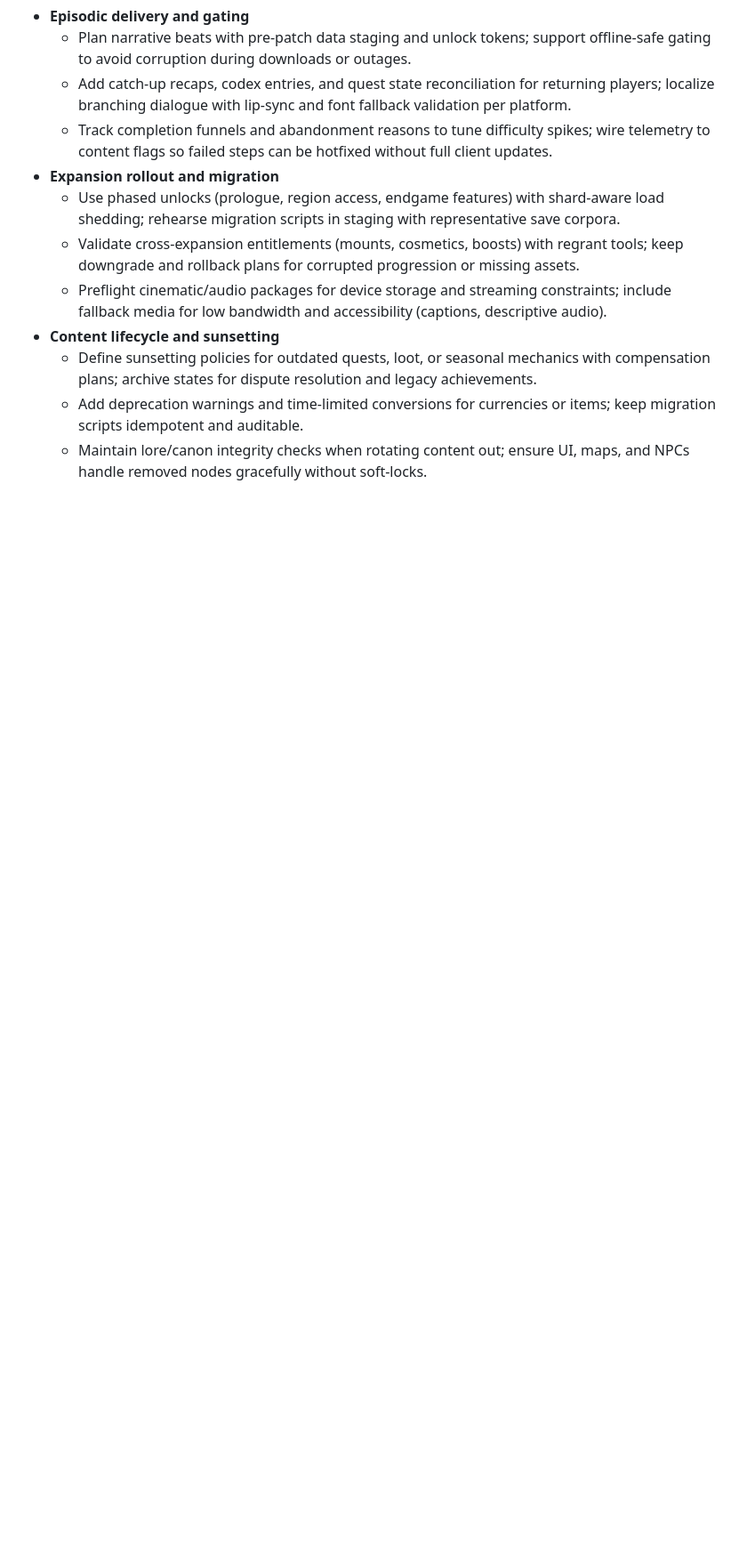
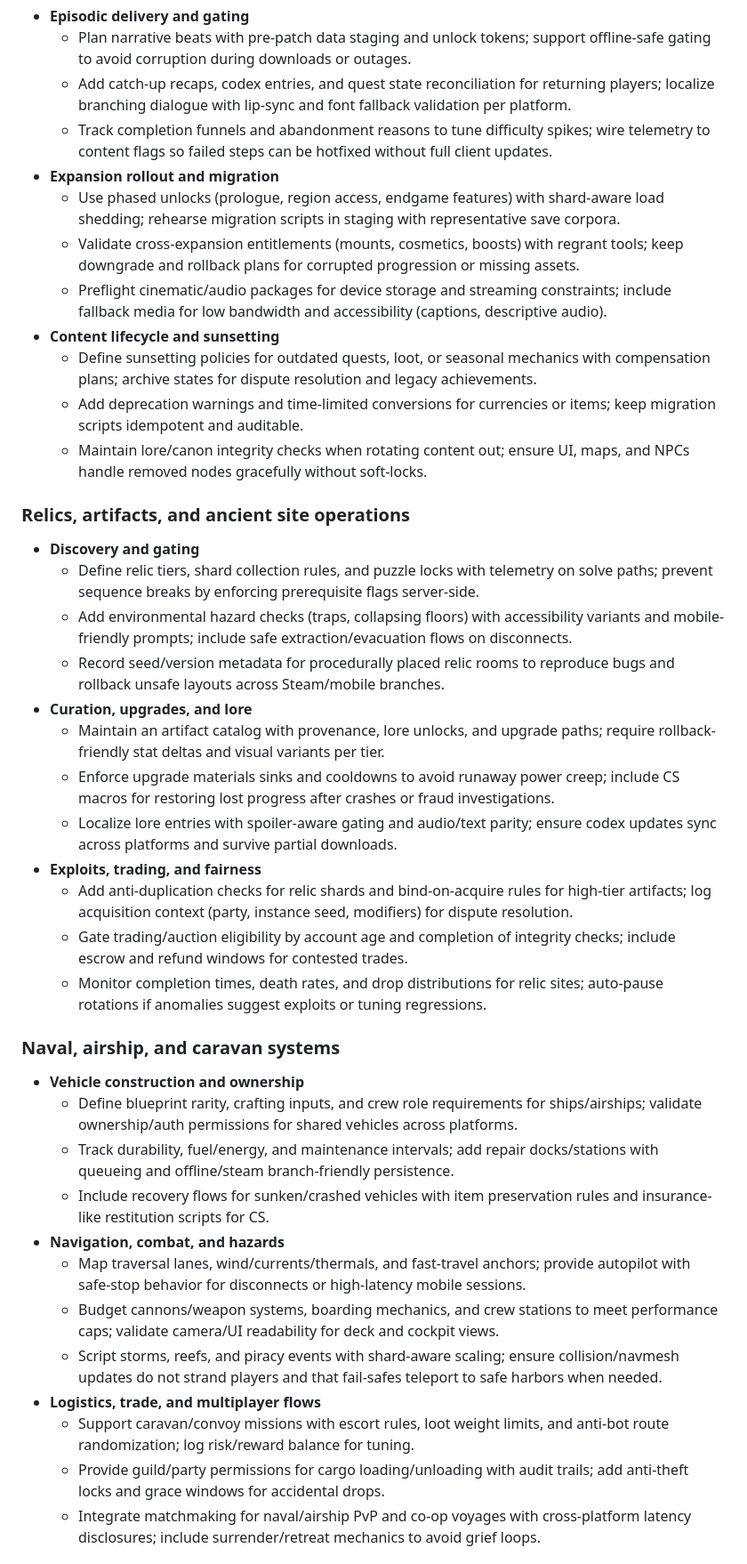
Before and after one commit to Jordondunkerley/pantheon-of-oracles, a Markdown page: docs/release-and-ops.md, the part around one of its changes. Shown at 89% size. GitHub-like rendering; blank space fills up the shorter version.

Commit message:
Add relic, naval, and profession operations guidance

```diff
--- a/docs/release-and-ops.md
+++ b/docs/release-and-ops.md
@@ -798,3 +798,32 @@ This document summarizes store requirements, deployment automation, and SRE play
   - Define sunsetting policies for outdated quests, loot, or seasonal mechanics with compensation plans; archive states for dispute resolution and legacy achievements.
   - Add deprecation warnings and time-limited conversions for currencies or items; keep migration scripts idempotent and auditable.
   - Maintain lore/canon integrity checks when rotating content out; ensure UI, maps, and NPCs handle removed nodes gracefully without soft-locks.
+
+### Relics, artifacts, and ancient site operations
+- **Discovery and gating**
+  - Define relic tiers, shard collection rules, and puzzle locks with telemetry on solve paths; prevent sequence breaks by enforcing prerequisite flags server-side.
+  - Add environmental hazard checks (traps, collapsing floors) with accessibility variants and mobile-friendly prompts; include safe extraction/evacuation flows on disconnects.
+  - Record seed/version metadata for procedurally placed relic rooms to reproduce bugs and rollback unsafe layouts across Steam/mobile branches.
+- **Curation, upgrades, and lore**
+  - Maintain an artifact catalog with provenance, lore unlocks, and upgrade paths; require rollback-friendly stat deltas and visual variants per tier.
+  - Enforce upgrade materials sinks and cooldowns to avoid runaway power creep; include CS macros for restoring lost progress after crashes or fraud investigations.
+  - Localize lore entries with spoiler-aware gating and audio/text parity; ensure codex updates sync across platforms and survive partial downloads.
+- **Exploits, trading, and fairness**
+  - Add anti-duplication checks for relic shards and bind-on-acquire rules for high-tier artifacts; log acquisition context (party, instance seed, modifiers) for dispute resolution.
+  - Gate trading/auction eligibility by account age and completion of integrity checks; include escrow and refund windows for contested trades.
+  - Monitor completion times, death rates, and drop distributions for relic sites; auto-pause rotations if anomalies suggest exploits or tuning regressions.
+
+### Naval, airship, and caravan systems
+- **Vehicle construction and ownership**
+  - Define blueprint rarity, crafting inputs, and crew role requirements for ships/airships; validate ownership/auth permissions for shared vehicles across platforms.
+  - Track durability, fuel/energy, and maintenance intervals; add repair docks/stations with queueing and offline/steam branch-friendly persistence.
+  - Include recovery flows for sunken/crashed vehicles with item preservation rules and insurance-like restitution scripts for CS.
+- **Navigation, combat, and hazards**
+  - Map traversal lanes, wind/currents/thermals, and fast-travel anchors; provide autopilot with safe-stop behavior for disconnects or high-latency mobile sessions.
+  - Budget cannons/weapon systems, boarding mechanics, and crew stations to meet performance caps; validate camera/UI readability for deck and cockpit views.
+  - Script storms, reefs, and piracy events with shard-aware scaling; ensure collision/navmesh updates do not strand players and that fail-safes teleport to safe harbors when needed.
+- **Logistics, trade, and multiplayer flows**
+  - Support caravan/convoy missions with escort rules, loot weight limits, and anti-bot route randomization; log risk/reward balance for tuning.
+  - Provide guild/party permissions for cargo loading/unloading with audit trails; add anti-theft locks and grace windows for accidental drops.
+  - Integrate matchmaking for naval/airship PvP and co-op voyages with cross-platform latency disclosures; include surrender/retreat mechanics to avoid grief loops.
+
```
Also changed, not shown: other parts of docs/release-and-ops.md (+13 -0 lines).
